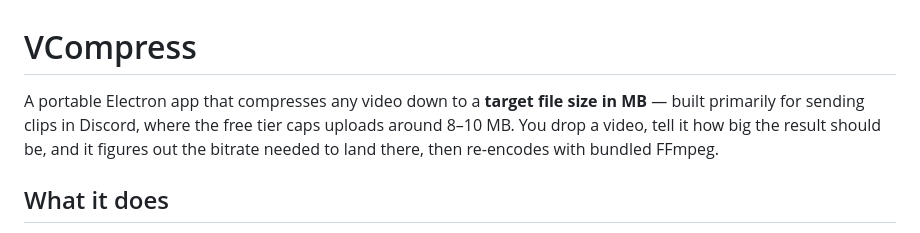
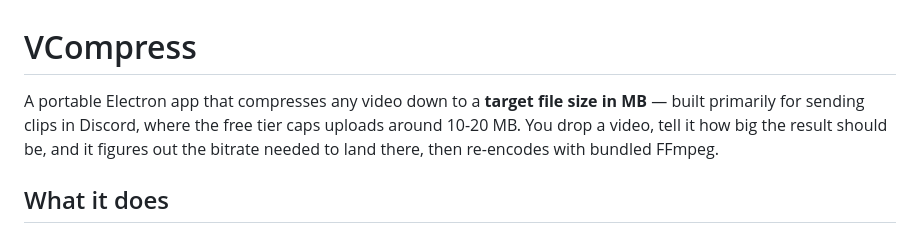
Before and after one commit to avoidmemories/VCompress, a Markdown page: README.md, the part around the change. Drawn GitHub-style.

```diff
--- a/README.md
+++ b/README.md
@@ -1,6 +1,6 @@
 # VCompress
 
-A portable Electron app that compresses any video down to a **target file size in MB** — built primarily for sending clips in Discord, where the free tier caps uploads around 8–10 MB. You drop a video, tell it how big the result should be, and it figures out the bitrate needed to land there, then re-encodes with bundled FFmpeg.
+A portable Electron app that compresses any video down to a **target file size in MB** — built primarily for sending clips in Discord, where the free tier caps uploads around 10-20 MB. You drop a video, tell it how big the result should be, and it figures out the bitrate needed to land there, then re-encodes with bundled FFmpeg.
 
 ## What it does
 
```
